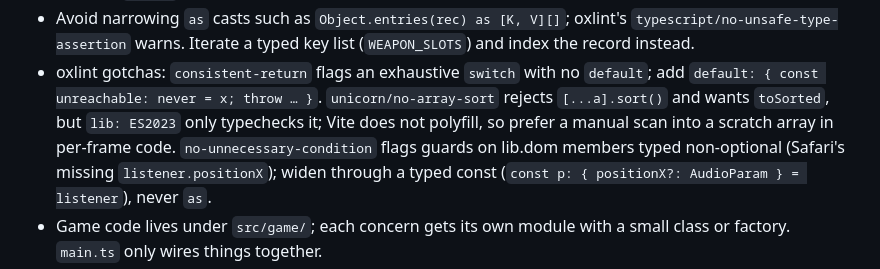
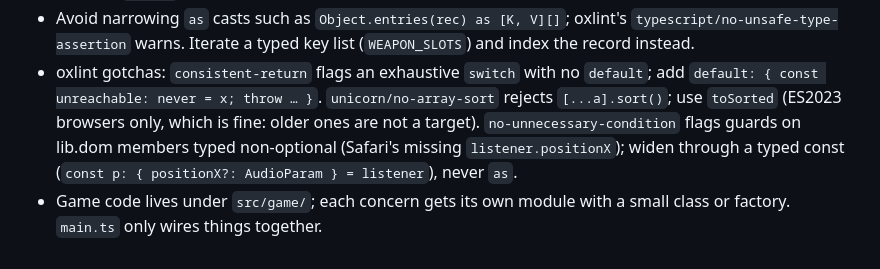
Before and after one commit to dhedegaard/vibecraft, a Markdown page: CLAUDE.md, the part around the change. Rendered like a GitHub page.

```diff
--- a/CLAUDE.md
+++ b/CLAUDE.md
@@ -135,9 +135,8 @@ Feature work goes on a branch and lands with `git merge --no-ff` into main (neve
   (`WEAPON_SLOTS`) and index the record instead.
 - oxlint gotchas: `consistent-return` flags an exhaustive `switch` with no
   `default`; add `default: { const unreachable: never = x; throw … }`.
-  `unicorn/no-array-sort` rejects `[...a].sort()` and wants `toSorted`, but
-  `lib: ES2023` only typechecks it; Vite does not polyfill, so prefer a manual
-  scan into a scratch array in per-frame code. `no-unnecessary-condition`
+  `unicorn/no-array-sort` rejects `[...a].sort()`; use `toSorted` (ES2023
+  browsers only, which is fine: older ones are not a target). `no-unnecessary-condition`
   flags guards on lib.dom members typed non-optional (Safari's missing
   `listener.positionX`); widen through a typed const
   (`const p: { positionX?: AudioParam } = listener`), never `as`.
```
Also changed, not shown: BACKLOG.md (+1 -3 lines).
